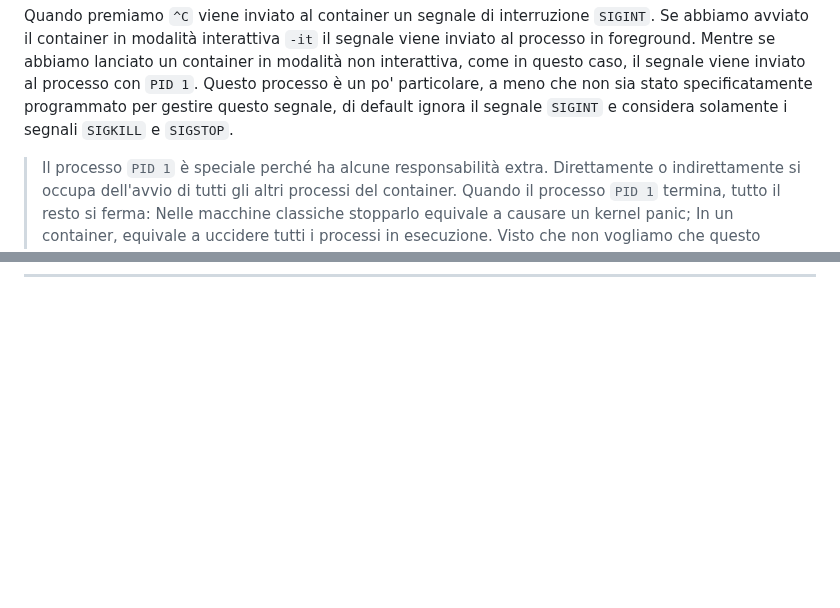
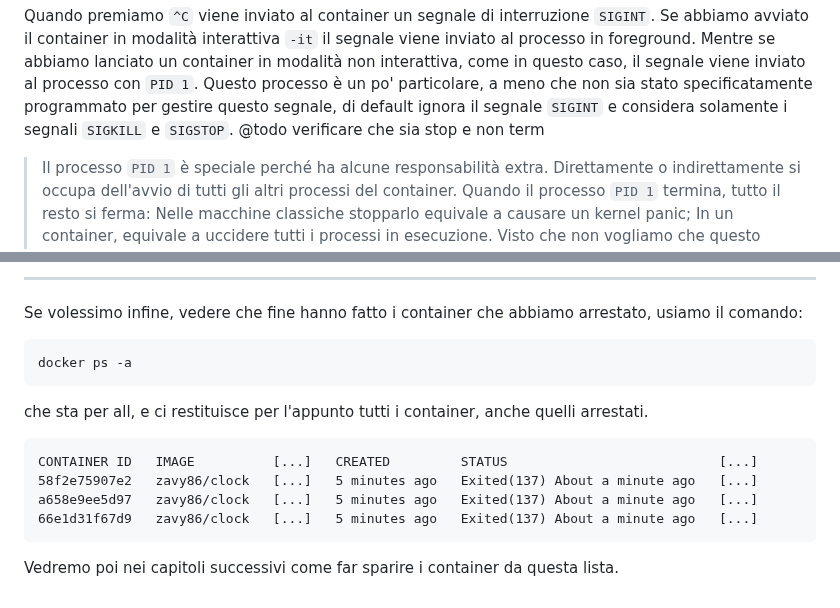
Before and after one commit to Zavy86/docker-course, a Markdown page: chapters/04-background-containers/README.md, 2 parts joined by grey strips. GitHub-like rendering; blank space fills up the shorter version.

Commit message:
content(readme): clarify container signal handling and logging commands

````diff
--- a/chapters/04-background-containers/README.md
+++ b/chapters/04-background-containers/README.md
@@ -62,7 +62,7 @@ Se abbiamo avviato il container in modalità interattiva `-it` il segnale viene
 Mentre se abbiamo lanciato un container in modalità non interattiva, come in questo caso, il segnale viene inviato al
 processo con `PID 1`.
 Questo processo è un po' particolare, a meno che non sia stato specificatamente programmato per gestire questo segnale,
-di default ignora il segnale `SIGINT` e considera solamente i segnali `SIGKILL` e `SIGSTOP`.
+di default ignora il segnale `SIGINT` e considera solamente i segnali `SIGKILL` e `SIGSTOP`. @todo verificare che sia stop e non term
 
 > Il processo `PID 1` è speciale perché ha alcune responsabilità extra.
 > Direttamente o indirettamente si occupa dell'avvio di tutti gli altri processi del container.
@@ -191,0 +292,18 @@ se viene avviato un altro container subito dopo, potremmo ottenere un risultato
+***
+
+Se volessimo infine, vedere che fine hanno fatto i container che abbiamo arrestato, usiamo il comando:
+
+```shell
+docker ps -a
+```
+
+che sta per all, e ci restituisce per l'appunto tutti i container, anche quelli arrestati.
+
+```terminaloutput
+CONTAINER ID   IMAGE          [...]   CREATED         STATUS                           [...]
+58f2e75907e2   zavy86/clock   [...]   5 minutes ago   Exited(137) About a minute ago   [...]
+a658e9ee5d97   zavy86/clock   [...]   5 minutes ago   Exited(137) About a minute ago   [...]
+66e1d31f67d9   zavy86/clock   [...]   5 minutes ago   Exited(137) About a minute ago   [...]
+```
+
+Vedremo poi nei capitoli successivi come far sparire i container da questa lista.
````
Also changed, not shown: other parts of chapters/04-background-containers/README.md (+102 -2 lines).
